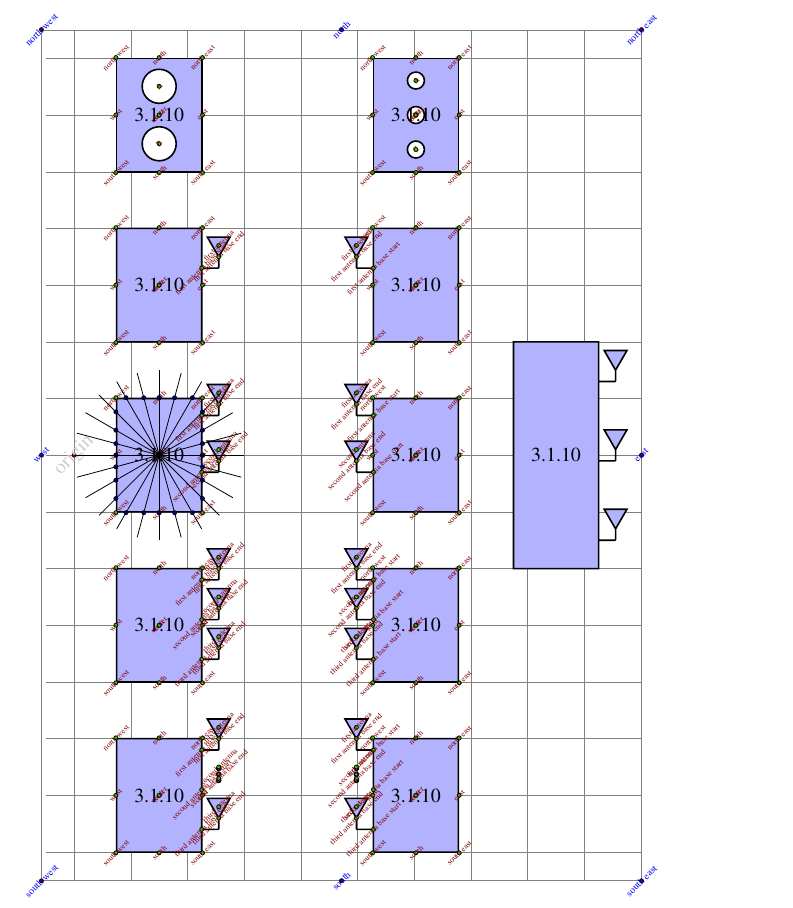
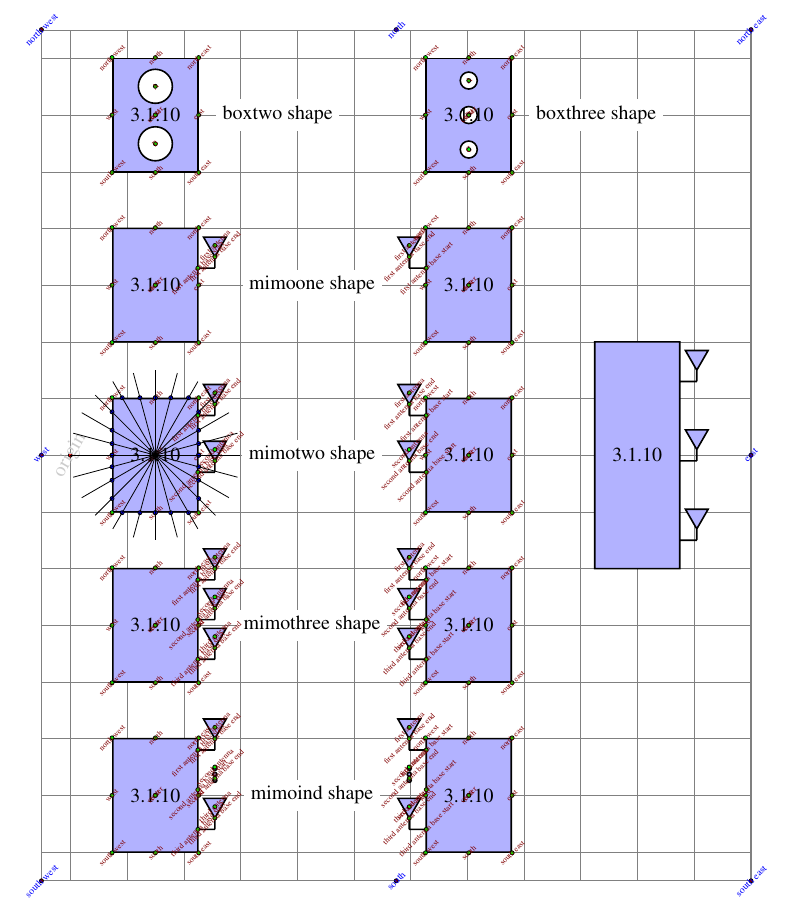
Before and after one commit to darcamo/tikz-mimo-shapes, a LaTeX document (testmimoshapes.tex): part of the page, cut so that both start at the same text. Compiled offline with pdfLaTeX.

Commit message:
Show the shape names in testmimoshapes.tex

```diff
--- a/testmimoshapes.tex
+++ b/testmimoshapes.tex
@@ -16,12 +16,12 @@
 \usetikzlibrary{positioning}
 
 \begin{tikzpicture}[every node/.append style={scale=1}]
-  \draw[help lines] (-0.5,-7.5) grid (10,7.5);
+  \draw[help lines] (-0.5,-7.5) grid (12,7.5);
 
   % Coordinate system origin
   \path (0,0) coordinate (origin);
   \draw[fill=red] (origin) circle (1pt);
-  \draw[gray!40!white] (origin) node[rotate=45] {origin};
+  \draw[gray!40!white] (origin) node[rotate=60] {origin};
 
 
   % If I draw the node at the origin some bugs could not be seem
@@ -48,21 +48,27 @@
   % xxxxxxxxxxxxxxxxxxxxxxxxxxxxxxxxxxxxxxxxxxxxxxxxxxxxxxxxxxxxxxxxxxxxxxxxx
   % xxxxxxxxxxxxxxx Draw the nodes xxxxxxxxxxxxxxxxxxxxxxxxxxxxxxxxxxxxxxxxxx
   % xxxxxxxxxxxxxxxxxxxxxxxxxxxxxxxxxxxxxxxxxxxxxxxxxxxxxxxxxxxxxxxxxxxxxxxxx
+  \def\txrxsep{4cm}
+
 % Nodes with one antenna
   \draw (mimo1pos) node[test mimo node,mimoone] (mimo1txnode) {\pgftypesetversion};
-  \node[test mimo node,mimoone,right=3cm of mimo1txnode,left antennas] (mimo1rxnode) {\pgftypesetversion};
+  \node[test mimo node,mimoone,right=\txrxsep of mimo1txnode,left antennas] (mimo1rxnode) {\pgftypesetversion};
+  \path (mimo1txnode) -- node[fill=white] {mimoone shape} (mimo1rxnode);
 
   % Nodes with two antennas
-  \draw (mimo2pos) node[test mimo node] (mimo2txnode) {\pgftypesetversion};
-  \node[test mimo node,right=3cm of mimo2txnode,left antennas] (mimo2rxnode) {\pgftypesetversion};
+  \draw (mimo2pos) node[test mimo node,mimotwo] (mimo2txnode) {\pgftypesetversion};
+  \node[test mimo node,mimotwo,right=\txrxsep of mimo2txnode,left antennas] (mimo2rxnode) {\pgftypesetversion};
+  \path (mimo2txnode) -- node[fill=white] {mimotwo shape} (mimo2rxnode);
 
   % Nodes with tree antennas
   \draw (mimo3pos) node[test mimo node,mimothree] (mimo3txnode) {\pgftypesetversion};
-  \node[test mimo node,right=3cm of mimo3txnode,mimothree,left antennas] (mimo3rxnode) {\pgftypesetversion};
+  \node[test mimo node,right=\txrxsep of mimo3txnode,mimothree,left antennas] (mimo3rxnode) {\pgftypesetversion};
+  \path (mimo3txnode) -- node[fill=white] {mimothree shape} (mimo3rxnode);
 
   % Nodes with many antennas
   \draw (mimoindpos)  node[draw,test mimo node,mimoind] (mimoindtxnode) {\pgftypesetversion};
-  \draw node[right=3cm of mimoindtxnode,draw,test mimo node,mimoind,left antennas] (mimoindrxnode) {\pgftypesetversion};
+  \draw node[right=\txrxsep of mimoindtxnode,draw,test mimo node,mimoind,left antennas] (mimoindrxnode) {\pgftypesetversion};
+  \path (mimoindtxnode) -- node[fill=white] {mimoind shape} (mimoindrxnode);
   % xxxxxxxxxxxxxxxxxxxxxxxxxxxxxxxxxxxxxxxxxxxxxxxxxxxxxxxxxxxxxxxxxxxxxxxxx
   % xxxxxxxxxxxxxxxxxxxxxxxxxxxxxxxxxxxxxxxxxxxxxxxxxxxxxxxxxxxxxxxxxxxxxxxxx
 
@@ -229,7 +235,9 @@
   % xxxxx Test all anchors in the boxtwo and boxthree shapes xxxxxxxxxxxxxxxx
   % xxxxxxxxxxxxxxxxxxxxxxxxxxxxxxxxxxxxxxxxxxxxxxxxxxxxxxxxxxxxxxxxxxxxxxxxx
   \draw (mimobox2pos) node[test mimo node,boxtwo,circle radius=3mm] (mimobox2) {\pgftypesetversion};
-  \node[test mimo node,right=3cm of mimobox2,boxthree,circle radius=1.5mm] (mimobox3) {\pgftypesetversion};
+  \node[test mimo node,right=\txrxsep of mimobox2,boxthree,circle radius=1.5mm] (mimobox3) {\pgftypesetversion};
+  \node[right, xshift=3mm,fill=white] at (mimobox2.east) {boxtwo shape};
+  \node[right, xshift=3mm,fill=white] at (mimobox3.east) {boxthree shape};
 
     % Test all anchors in the Shape
   \foreach \ancora in {
```
Also changed, not shown: testmimoshapes.tex (4 more changed lines).
